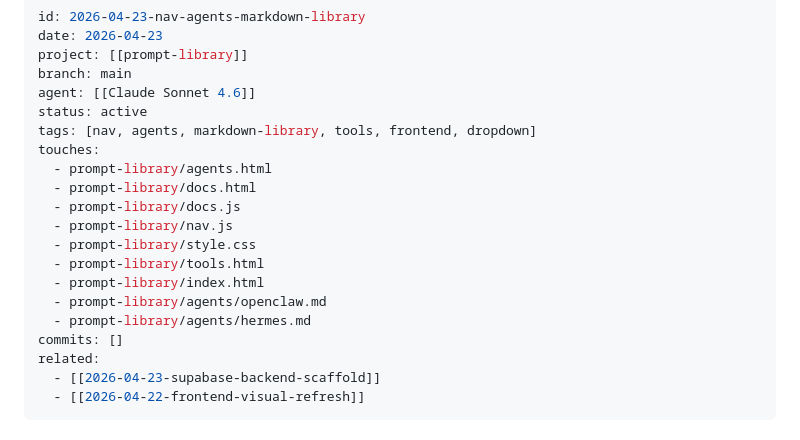
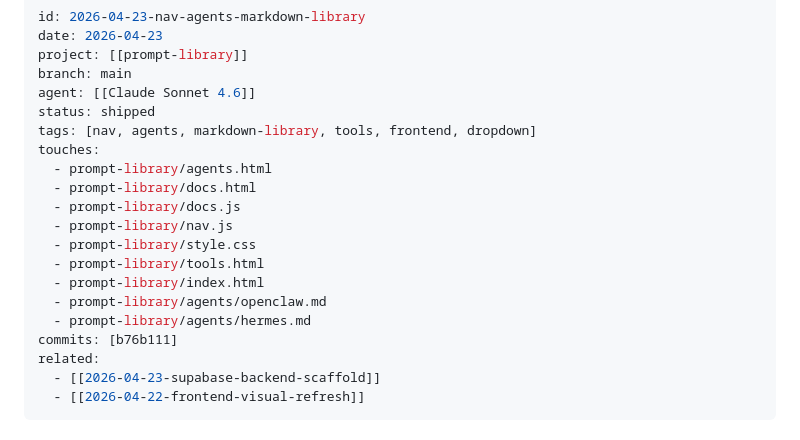
Before and after one commit to SarutobiSasuke8/Prompt-Library, a Markdown page: sessions/2026-04-23-nav-agents-markdown-library.md, the part around the change. Drawn GitHub-style.

```diff
--- a/sessions/2026-04-23-nav-agents-markdown-library.md
+++ b/sessions/2026-04-23-nav-agents-markdown-library.md
@@ -4,7 +4,7 @@ date: 2026-04-23
 project: [[prompt-library]]
 branch: main
 agent: [[Claude Sonnet 4.6]]
-status: active
+status: shipped
 tags: [nav, agents, markdown-library, tools, frontend, dropdown]
 touches:
   - prompt-library/agents.html
@@ -16,7 +16,7 @@ touches:
   - prompt-library/index.html
   - prompt-library/agents/openclaw.md
   - prompt-library/agents/hermes.md
-commits: []
+commits: [b76b111]
 related:
   - [[2026-04-23-supabase-backend-scaffold]]
   - [[2026-04-22-frontend-visual-refresh]]
```
Also changed, not shown: sessions/README.md (+1 -1 lines).
